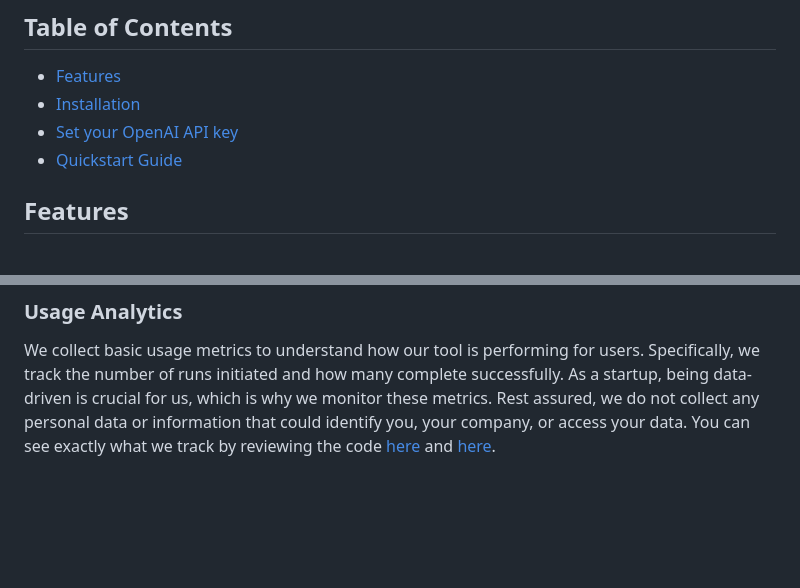
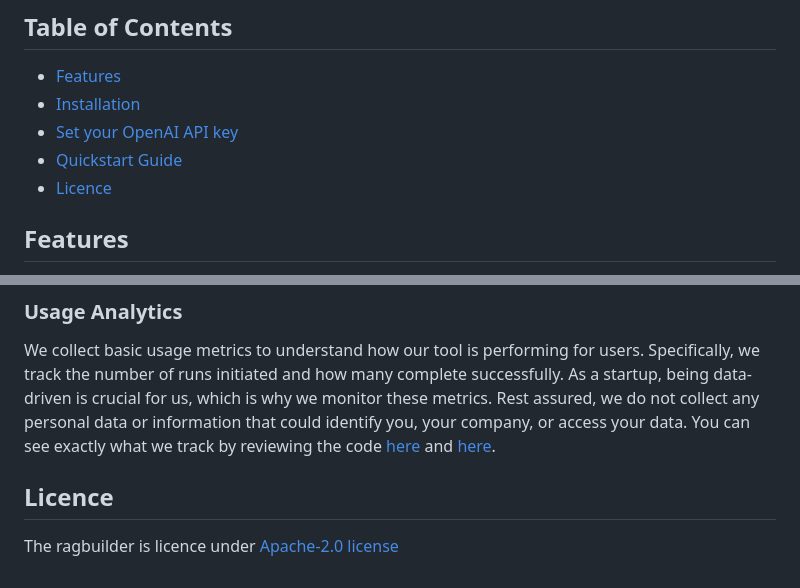
Before and after one commit to KruxAI/ragbuilder, a Markdown page: README.md, 2 parts joined by grey strips. Rendered like a GitHub page; blank space fills up the shorter version.

```diff
--- a/README.md
+++ b/README.md
@@ -13,6 +13,7 @@ https://github.com/user-attachments/assets/8b4a5013-b1b7-40ee-820b-32c46fd99a2a
 - [Installation](#installation)
 - [Set your OpenAI API key](#set-your-openai-api-key)
 - [Quickstart Guide](#quickstart-guide)
+- [Licence](#licence)
 
 ## Features
 
@@ -215,3 +216,8 @@ By setting up these environment variables, you enable the RagBuilder project to
 
 ### Usage Analytics
 We collect basic usage metrics to understand how our tool is performing for users. Specifically, we track the number of runs initiated and how many complete successfully. As a startup, being data-driven is crucial for us, which is why we monitor these metrics. Rest assured, we do not collect any personal data or information that could identify you, your company, or access your data. You can see exactly what we track by reviewing the code [here](https://github.com/KruxAI/ragbuilder/blob/main/src/ragbuilder/ragbuilder.py#L381) and [here](https://github.com/KruxAI/ragbuilder/blob/main/src/ragbuilder/ragbuilder.py#L537).
+
+
+## Licence
+
+The ragbuilder is licence under [Apache-2.0 license](Licence)
```
